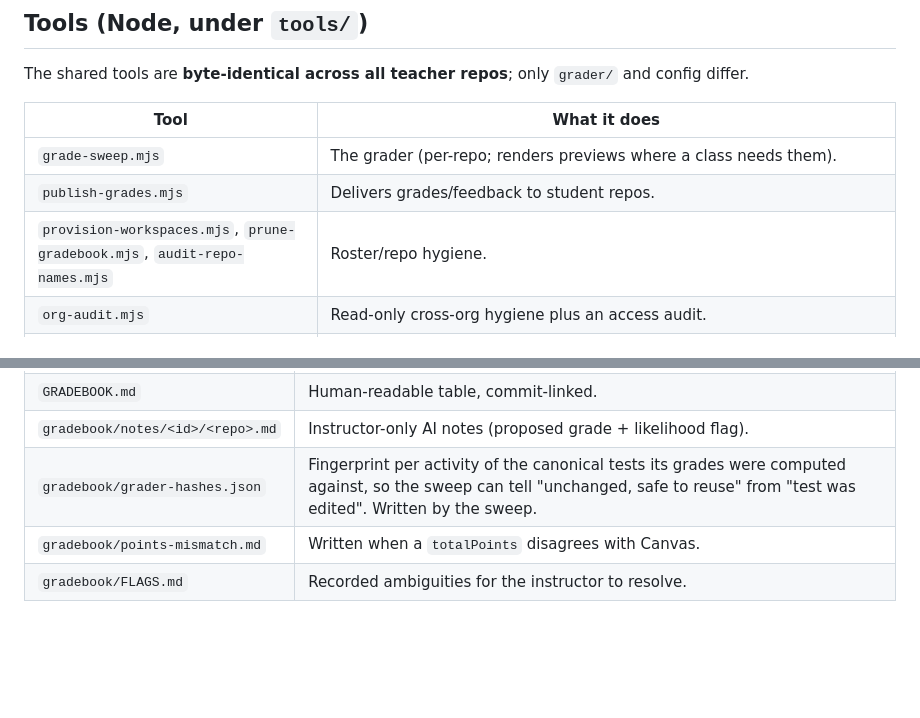
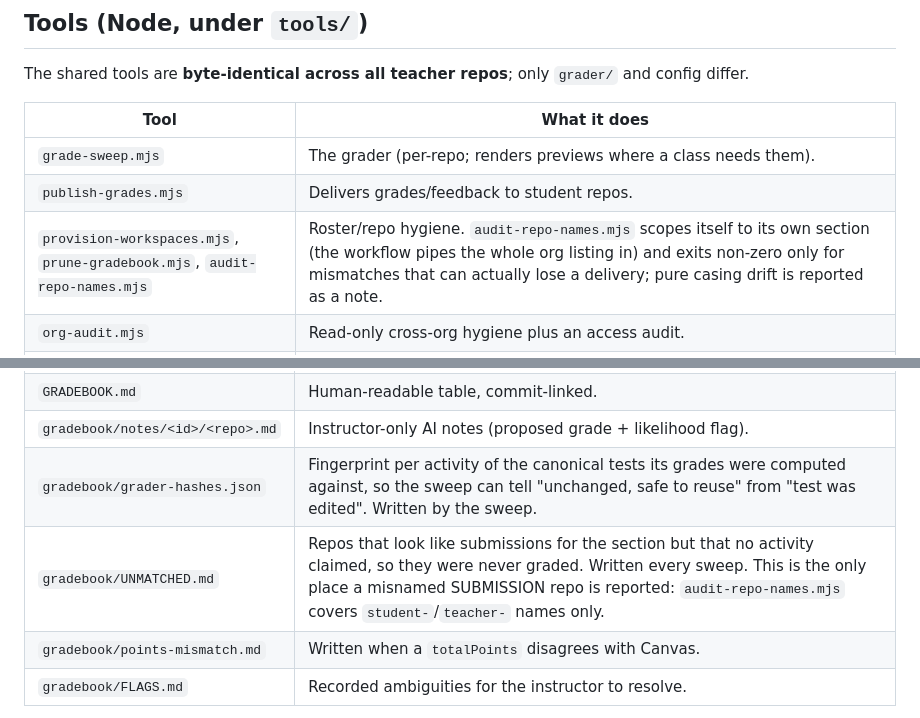
Before and after one commit to tjakoen/github-native-course-platform, a Markdown page: docs/reference.md, 2 parts joined by grey strips. Rendered like a GitHub page; blank space fills up the shorter version.

Commit message:
:memo: Document UNMATCHED.md and the section-scoped name audit

```diff
--- a/docs/reference.md
+++ b/docs/reference.md
@@ -111,7 +111,7 @@ The shared tools are **byte-identical across all teacher repos**; only
 | --- | --- |
 | `grade-sweep.mjs` | The grader (per-repo; renders previews where a class needs them). |
 | `publish-grades.mjs` | Delivers grades/feedback to student repos. |
-| `provision-workspaces.mjs`, `prune-gradebook.mjs`, `audit-repo-names.mjs` | Roster/repo hygiene. |
+| `provision-workspaces.mjs`, `prune-gradebook.mjs`, `audit-repo-names.mjs` | Roster/repo hygiene. `audit-repo-names.mjs` scopes itself to its own section (the workflow pipes the whole org listing in) and exits non-zero only for mismatches that can actually lose a delivery; pure casing drift is reported as a note. |
 | `org-audit.mjs` | Read-only cross-org hygiene plus an access audit. |
 | `canvas-push.mjs`, `canvas-export.mjs`, `canvas-pull-points.mjs` | Canvas sync and points reconcile. |
 | `build-quiz-qti.mjs`, `canvas-quiz-import.mjs`, `canvas-pull-quiz-grades.mjs` | Quiz-to-Canvas: build the QTI package (offline, deterministic) from `quiz.json`, import it via Content Migrations, and pull Canvas quiz grades back into the gradebook. See [LMS and Canvas](lms-canvas.md). |
@@ -128,6 +128,7 @@ The shared tools are **byte-identical across all teacher repos**; only
 | `GRADEBOOK.md` | Human-readable table, commit-linked. |
 | `gradebook/notes/<id>/<repo>.md` | Instructor-only AI notes (proposed grade + likelihood flag). |
 | `gradebook/grader-hashes.json` | Fingerprint per activity of the canonical tests its grades were computed against, so the sweep can tell "unchanged, safe to reuse" from "test was edited". Written by the sweep. |
+| `gradebook/UNMATCHED.md` | Repos that look like submissions for the section but that no activity claimed, so they were never graded. Written every sweep. This is the only place a misnamed SUBMISSION repo is reported: `audit-repo-names.mjs` covers `student-`/`teacher-` names only. |
 | `gradebook/points-mismatch.md` | Written when a `totalPoints` disagrees with Canvas. |
 | `gradebook/FLAGS.md` | Recorded ambiguities for the instructor to resolve. |
 
```
